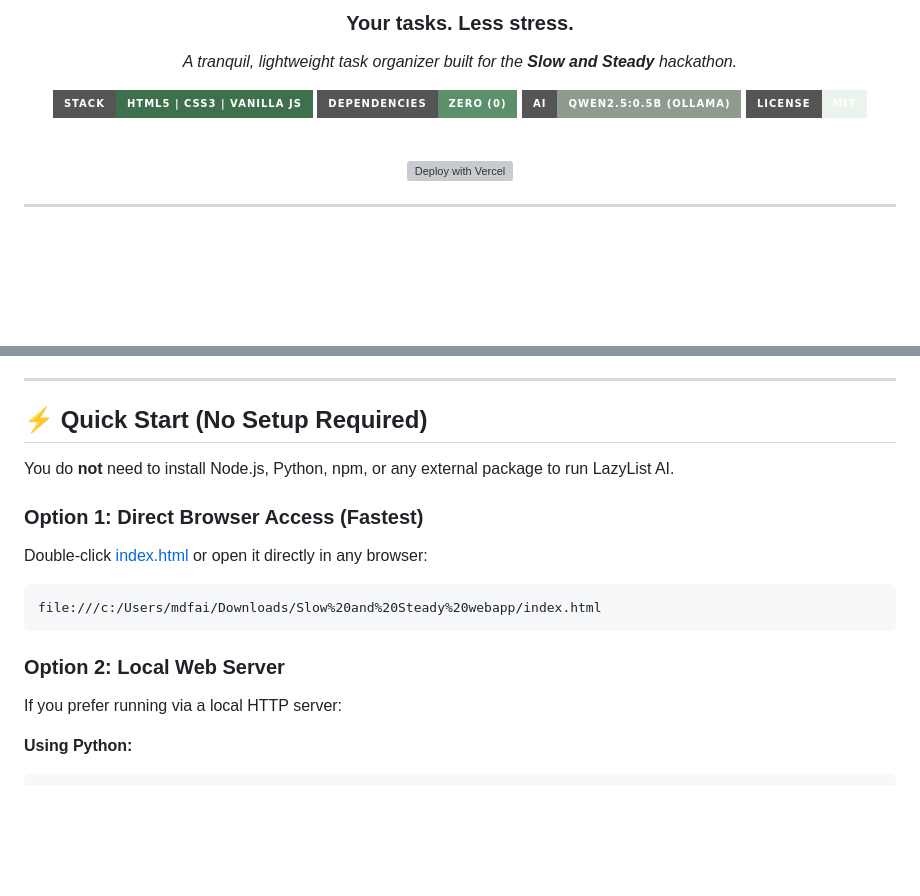
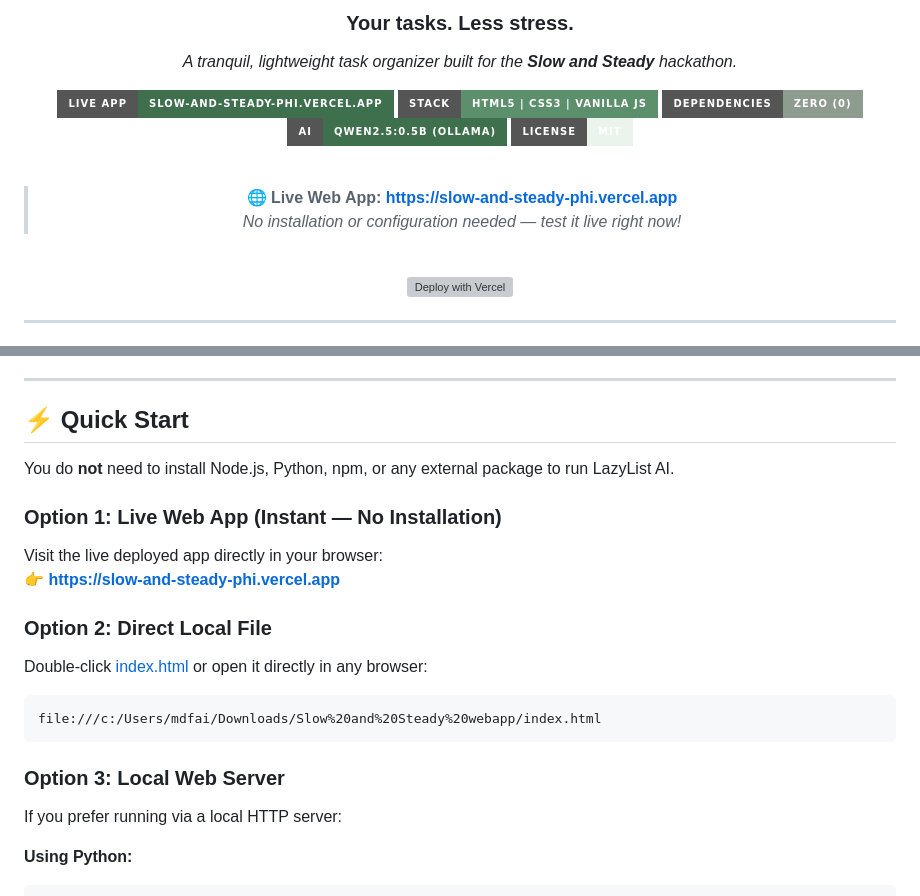
Before and after one commit to MdFaisalDevops/slow-and-steady, a Markdown page: README.md, 2 parts joined by grey strips. GitHub-like rendering; badges without logos; blank space fills up the shorter version; grey boxes are pictures that could not be loaded.

Commit message:
Add deployed Vercel live link to README

````diff
--- a/README.md
+++ b/README.md
@@ -11,10 +11,16 @@
 ### **Your tasks. Less stress.**
 *A tranquil, lightweight task organizer built for the **Slow and Steady** hackathon.*
 
-[![Tech Stack](https://img.shields.io/badge/Stack-HTML5%20%7C%20CSS3%20%7C%20Vanilla%20JS-3F704D?style=for-the-badge)](#-tech-stack)
-[![Dependencies](https://img.shields.io/badge/Dependencies-Zero%20(0)-5C8F6B?style=for-the-badge)](#-zero-dependency-architecture)
-[![AI Engine](https://img.shields.io/badge/AI-qwen2.5%3A0.5b%20(Ollama)-8E9C90?style=for-the-badge)](#-optional-open-weight-ai-with-ollama)
+[![Live Demo](https://img.shields.io/badge/Live%20App-slow--and--steady--phi.vercel.app-3F704D?style=for-the-badge&logo=vercel)](https://slow-and-steady-phi.vercel.app/)
+[![Tech Stack](https://img.shields.io/badge/Stack-HTML5%20%7C%20CSS3%20%7C%20Vanilla%20JS-5C8F6B?style=for-the-badge)](#-tech-stack)
+[![Dependencies](https://img.shields.io/badge/Dependencies-Zero%20(0)-8E9C90?style=for-the-badge)](#-zero-dependency-architecture)
+[![AI Engine](https://img.shields.io/badge/AI-qwen2.5%3A0.5b%20(Ollama)-3F704D?style=for-the-badge)](#-optional-open-weight-ai-with-ollama)
 [![License](https://img.shields.io/badge/License-MIT-EBF3ED?style=for-the-badge&logoColor=3F704D)](#-license)
+
+<br/>
+
+> 🌐 **Live Web App:** **[https://slow-and-steady-phi.vercel.app](https://slow-and-steady-phi.vercel.app/)**
+> *No installation or configuration needed — test it live right now!*
 
 <br/>
 
@@ -73,17 +79,21 @@ Modern productivity tools are often loud, complex, and anxiety-inducing. Users d
 
 ---
 
-## ⚡ Quick Start (No Setup Required)
+## ⚡ Quick Start
 
 You do **not** need to install Node.js, Python, npm, or any external package to run LazyList AI.
 
-### Option 1: Direct Browser Access (Fastest)
+### Option 1: Live Web App (Instant — No Installation)
+Visit the live deployed app directly in your browser:
+👉 **[https://slow-and-steady-phi.vercel.app](https://slow-and-steady-phi.vercel.app/)**
+
+### Option 2: Direct Local File
 Double-click [index.html](file:///c:/Users/mdfai/Downloads/Slow%20and%20Steady%20webapp/index.html) or open it directly in any browser:
 ```text
 file:///c:/Users/mdfai/Downloads/Slow%20and%20Steady%20webapp/index.html
 ```
 
-### Option 2: Local Web Server
+### Option 3: Local Web Server
 If you prefer running via a local HTTP server:
 
 **Using Python:**
````
